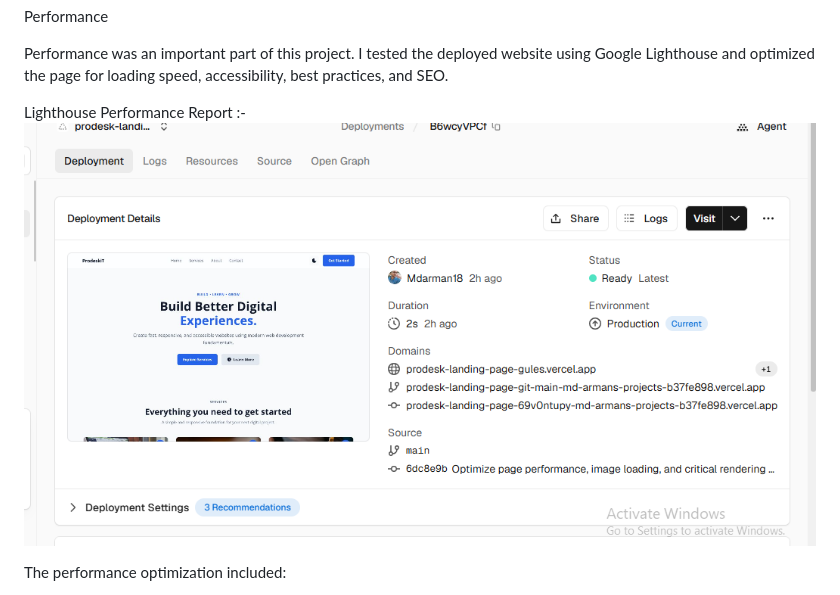
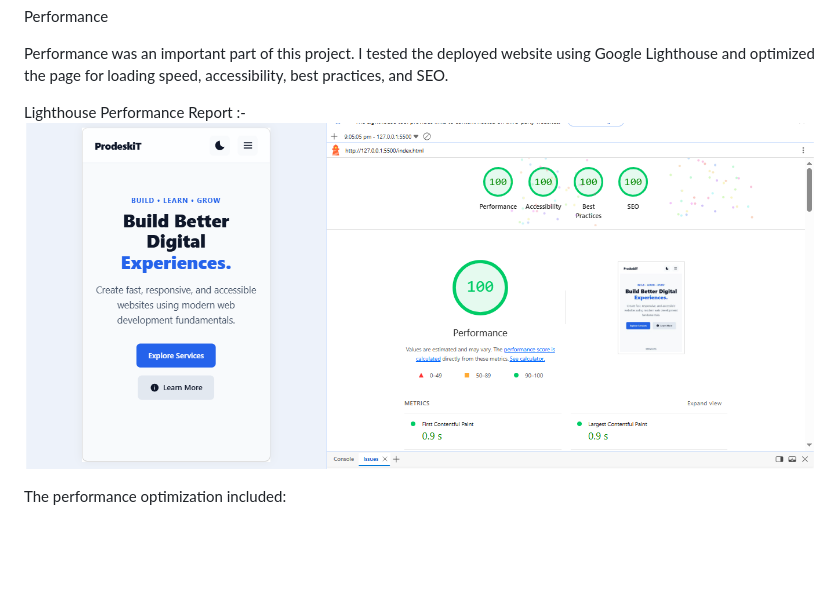
Before and after one commit to Mdarman18/Prodesk-landing-page, a Markdown page: Readme.md, the part around the change. Rendered like a GitHub page; blank space fills up the shorter version.

Commit message:
fix image issue

```diff
--- a/Readme.md
+++ b/Readme.md
@@ -81,7 +81,7 @@ Performance
 
 Performance was an important part of this project. I tested the deployed website using Google Lighthouse and optimized the page for loading speed, accessibility, best practices, and SEO.
 
-Lighthouse Performance Report :- ![Performanace review page](./image/prodesk.PNG)
+Lighthouse Performance Report :- ![Performanace review page](./image/performance%20prodesk.PNG)
 
 The performance optimization included:
 
```
